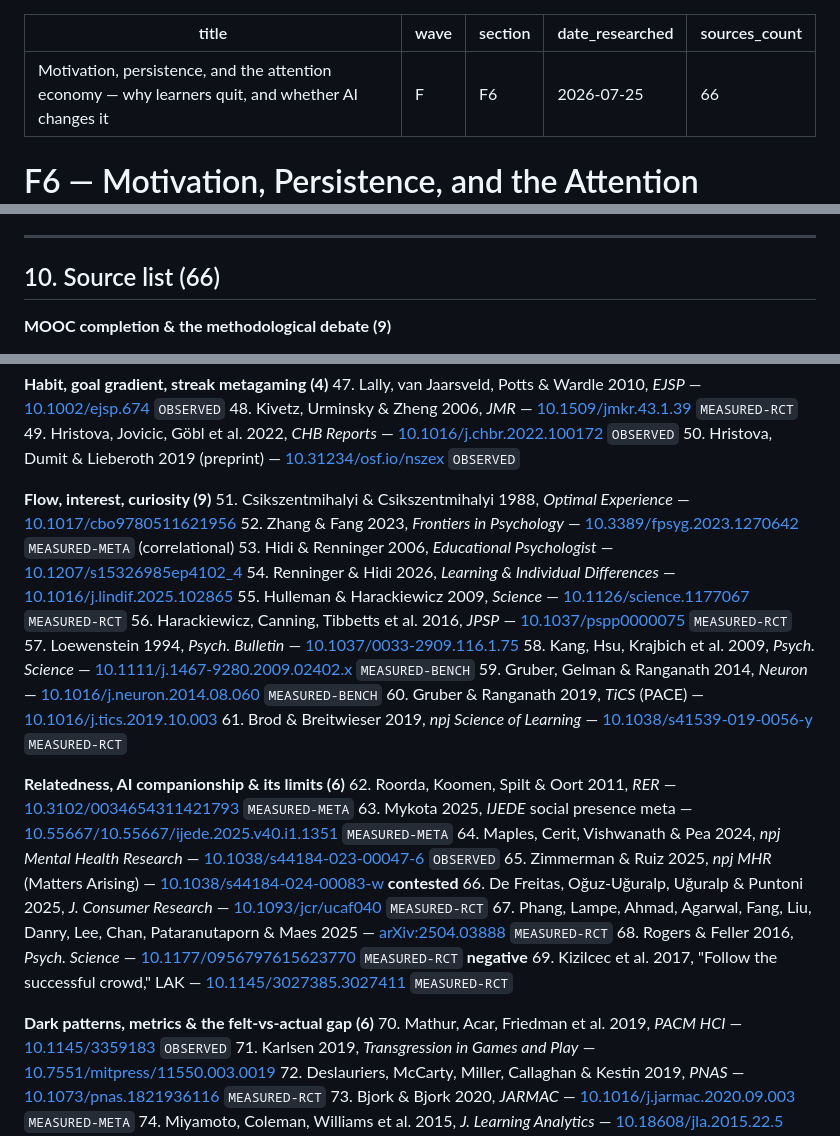
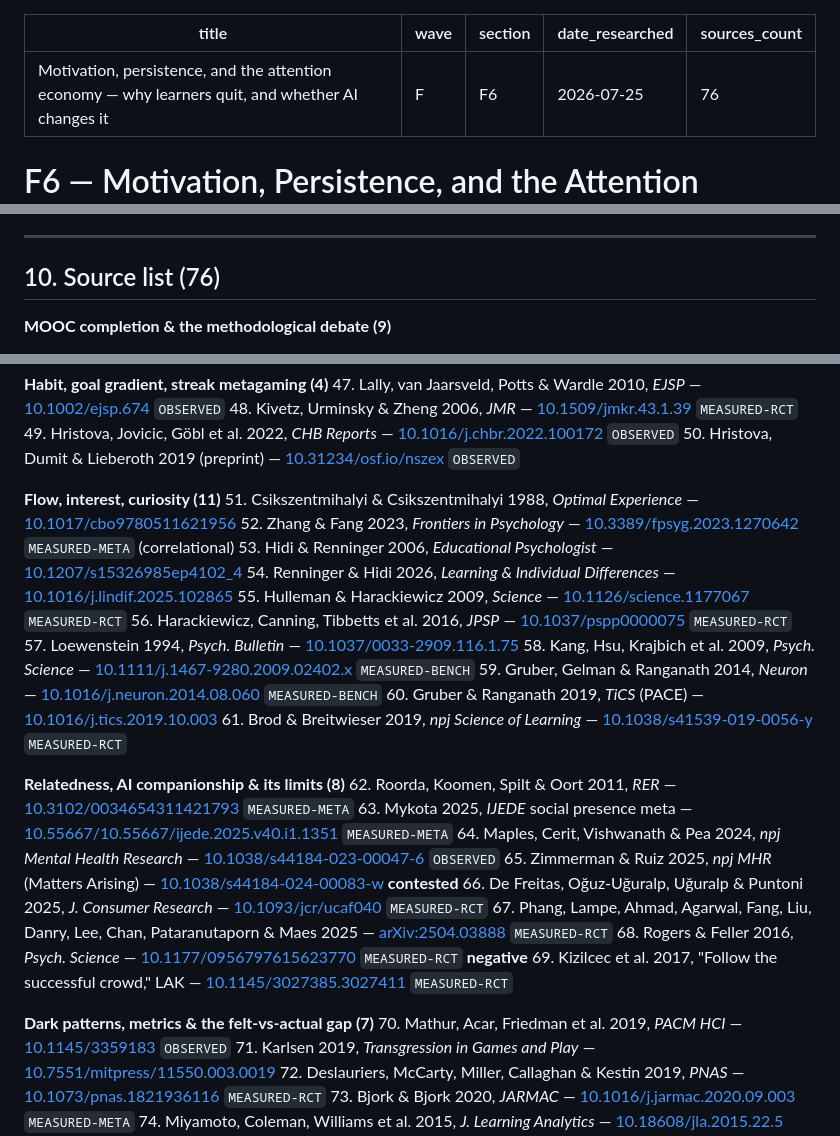
Before and after one commit to dlmastery/learning-with-ai, a Markdown page: research/raw/F6-motivation-persistence.md, 3 parts joined by grey strips. GitHub-like rendering.

Commit message:
research: F6 motivation & persistence — 76 sources, 14 catalogued nulls, RTC/h objective + Null-Learner Test

```diff
--- a/research/raw/F6-motivation-persistence.md
+++ b/research/raw/F6-motivation-persistence.md
@@ -3,7 +3,7 @@ title: "Motivation, persistence, and the attention economy — why learners quit
 wave: F
 section: F6
 date_researched: 2026-07-25
-sources_count: 66
+sources_count: 76
 ---
 
 # F6 — Motivation, Persistence, and the Attention Economy
@@ -882,7 +882,7 @@ hidden.
 
 ---
 
-## 10. Source list (66)
+## 10. Source list (76)
 
 **MOOC completion & the methodological debate (9)**
 1. Jordan 2014, IRRODL — [10.19173/irrodl.v15i1.1651](https://doi.org/10.19173/irrodl.v15i1.1651) `MEASURED-BENCH`
@@ -946,7 +946,7 @@ hidden.
 49. Hristova, Jovicic, Göbl et al. 2022, *CHB Reports* — [10.1016/j.chbr.2022.100172](https://doi.org/10.1016/j.chbr.2022.100172) `OBSERVED`
 50. Hristova, Dumit & Lieberoth 2019 (preprint) — [10.31234/osf.io/nszex](https://doi.org/10.31234/osf.io/nszex) `OBSERVED`
 
-**Flow, interest, curiosity (9)**
+**Flow, interest, curiosity (11)**
 51. Csikszentmihalyi & Csikszentmihalyi 1988, *Optimal Experience* — [10.1017/cbo9780511621956](https://doi.org/10.1017/cbo9780511621956)
 52. Zhang & Fang 2023, *Frontiers in Psychology* — [10.3389/fpsyg.2023.1270642](https://doi.org/10.3389/fpsyg.2023.1270642) `MEASURED-META` (correlational)
 53. Hidi & Renninger 2006, *Educational Psychologist* — [10.1207/s15326985ep4102_4](https://doi.org/10.1207/s15326985ep4102_4)
@@ -959,7 +959,7 @@ hidden.
 60. Gruber & Ranganath 2019, *TiCS* (PACE) — [10.1016/j.tics.2019.10.003](https://doi.org/10.1016/j.tics.2019.10.003)
 61. Brod & Breitwieser 2019, *npj Science of Learning* — [10.1038/s41539-019-0056-y](https://doi.org/10.1038/s41539-019-0056-y) `MEASURED-RCT`
 
-**Relatedness, AI companionship & its limits (6)**
+**Relatedness, AI companionship & its limits (8)**
 62. Roorda, Koomen, Spilt & Oort 2011, *RER* — [10.3102/0034654311421793](https://doi.org/10.3102/0034654311421793) `MEASURED-META`
 63. Mykota 2025, *IJEDE* social presence meta — [10.55667/10.55667/ijede.2025.v40.i1.1351](https://doi.org/10.55667/10.55667/ijede.2025.v40.i1.1351) `MEASURED-META`
 64. Maples, Cerit, Vishwanath & Pea 2024, *npj Mental Health Research* — [10.1038/s44184-023-00047-6](https://doi.org/10.1038/s44184-023-00047-6) `OBSERVED`
@@ -969,7 +969,7 @@ hidden.
 68. Rogers & Feller 2016, *Psych. Science* — [10.1177/0956797615623770](https://doi.org/10.1177/0956797615623770) `MEASURED-RCT` **negative**
 69. Kizilcec et al. 2017, "Follow the successful crowd," LAK — [10.1145/3027385.3027411](https://doi.org/10.1145/3027385.3027411) `MEASURED-RCT`
 
-**Dark patterns, metrics & the felt-vs-actual gap (6)**
+**Dark patterns, metrics & the felt-vs-actual gap (7)**
 70. Mathur, Acar, Friedman et al. 2019, *PACM HCI* — [10.1145/3359183](https://doi.org/10.1145/3359183) `OBSERVED`
 71. Karlsen 2019, *Transgression in Games and Play* — [10.7551/mitpress/11550.003.0019](https://doi.org/10.7551/mitpress/11550.003.0019)
 72. Deslauriers, McCarty, Miller, Callaghan & Kestin 2019, *PNAS* — [10.1073/pnas.1821936116](https://doi.org/10.1073/pnas.1821936116) `MEASURED-RCT`
```
Also changed, not shown: other parts of research/raw/F6-motivation-persistence.md (+1 -1 lines), research/raw/D1-frontier-quarter.md (added, +512 -0 lines).
